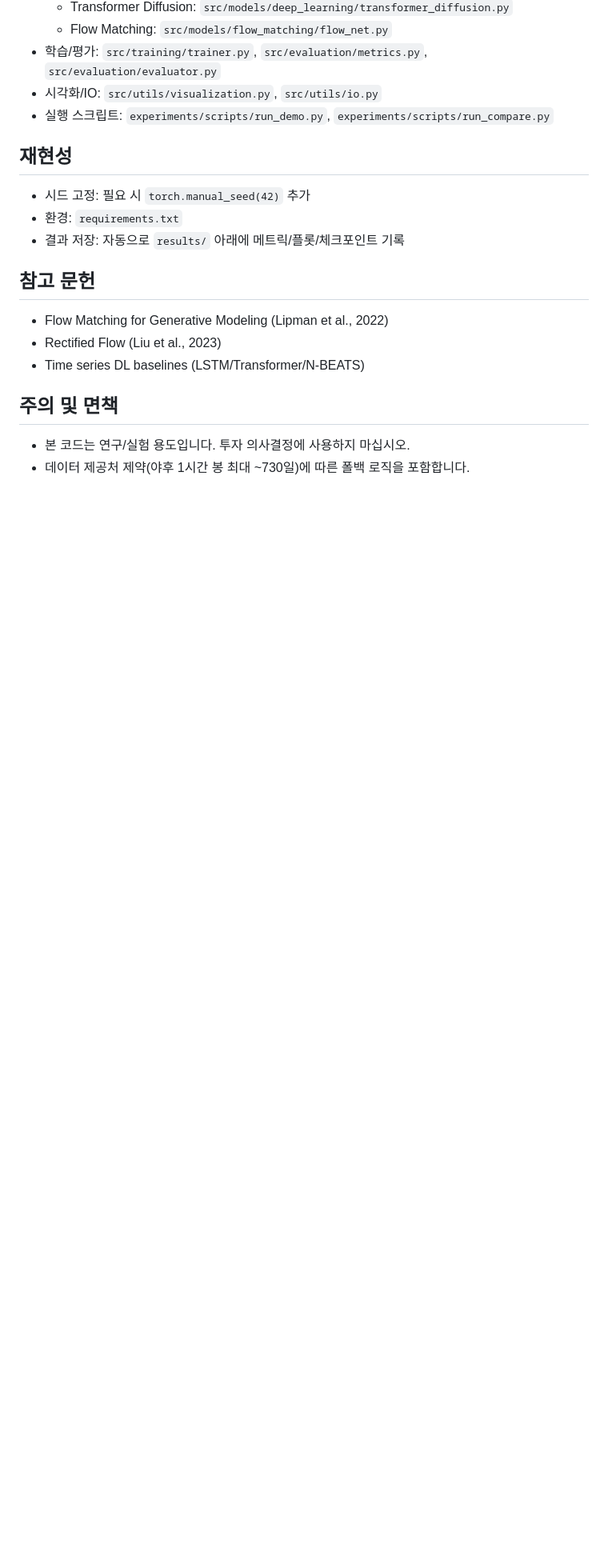
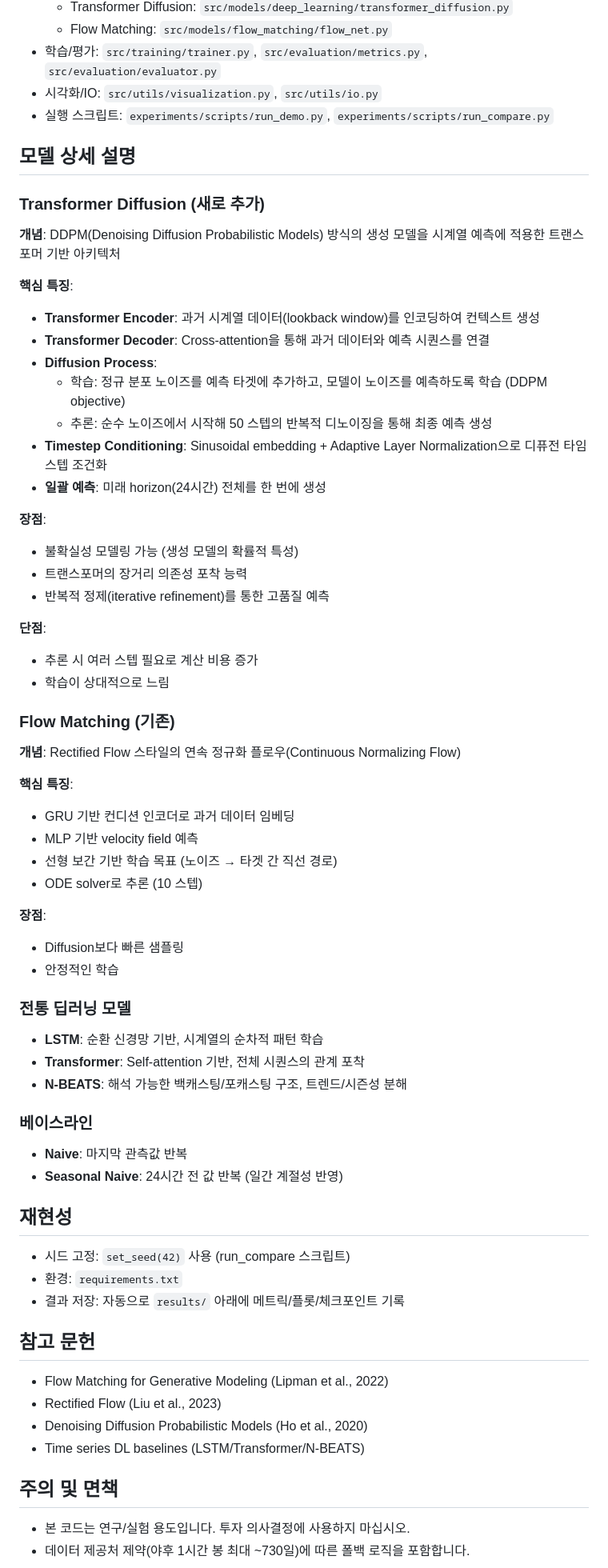
Before and after one commit to juho127/Flowmatching, a Markdown page: README.md, the part around one of its changes. Shown at 80% size. GitHub-like rendering; blank space fills up the shorter version.

```diff
--- a/README.md
+++ b/README.md
@@ -74,14 +74,60 @@ python3 -m experiments.scripts.run_compare
 - 시각화/IO: `src/utils/visualization.py`, `src/utils/io.py`
 - 실행 스크립트: `experiments/scripts/run_demo.py`, `experiments/scripts/run_compare.py`
 
+## 모델 상세 설명
+
+### Transformer Diffusion (새로 추가)
+**개념**: DDPM(Denoising Diffusion Probabilistic Models) 방식의 생성 모델을 시계열 예측에 적용한 트랜스포머 기반 아키텍처
+
+**핵심 특징**:
+- **Transformer Encoder**: 과거 시계열 데이터(lookback window)를 인코딩하여 컨텍스트 생성
+- **Transformer Decoder**: Cross-attention을 통해 과거 데이터와 예측 시퀀스를 연결
+- **Diffusion Process**:
+  - 학습: 정규 분포 노이즈를 예측 타겟에 추가하고, 모델이 노이즈를 예측하도록 학습 (DDPM objective)
+  - 추론: 순수 노이즈에서 시작해 50 스텝의 반복적 디노이징을 통해 최종 예측 생성
+- **Timestep Conditioning**: Sinusoidal embedding + Adaptive Layer Normalization으로 디퓨전 타임스텝 조건화
+- **일괄 예측**: 미래 horizon(24시간) 전체를 한 번에 생성
+
+**장점**:
+- 불확실성 모델링 가능 (생성 모델의 확률적 특성)
+- 트랜스포머의 장거리 의존성 포착 능력
+- 반복적 정제(iterative refinement)를 통한 고품질 예측
+
+**단점**:
+- 추론 시 여러 스텝 필요로 계산 비용 증가
+- 학습이 상대적으로 느림
+
+### Flow Matching (기존)
+**개념**: Rectified Flow 스타일의 연속 정규화 플로우(Continuous Normalizing Flow)
+
+**핵심 특징**:
+- GRU 기반 컨디션 인코더로 과거 데이터 임베딩
+- MLP 기반 velocity field 예측
+- 선형 보간 기반 학습 목표 (노이즈 → 타겟 간 직선 경로)
+- ODE solver로 추론 (10 스텝)
+
+**장점**:
+- Diffusion보다 빠른 샘플링
+- 안정적인 학습
+
+### 전통 딥러닝 모델
+- **LSTM**: 순환 신경망 기반, 시계열의 순차적 패턴 학습
+- **Transformer**: Self-attention 기반, 전체 시퀀스의 관계 포착
+- **N-BEATS**: 해석 가능한 백캐스팅/포캐스팅 구조, 트렌드/시즌성 분해
+
+### 베이스라인
+- **Naive**: 마지막 관측값 반복
+- **Seasonal Naive**: 24시간 전 값 반복 (일간 계절성 반영)
+
 ## 재현성
-- 시드 고정: 필요 시 `torch.manual_seed(42)` 추가
+- 시드 고정: `set_seed(42)` 사용 (run_compare 스크립트)
 - 환경: `requirements.txt`
 - 결과 저장: 자동으로 `results/` 아래에 메트릭/플롯/체크포인트 기록
 
 ## 참고 문헌
 - Flow Matching for Generative Modeling (Lipman et al., 2022)
 - Rectified Flow (Liu et al., 2023)
+- Denoising Diffusion Probabilistic Models (Ho et al., 2020)
 - Time series DL baselines (LSTM/Transformer/N-BEATS)
 
 ## 주의 및 면책
```
Also changed, not shown: other parts of README.md (+52 -0 lines).
